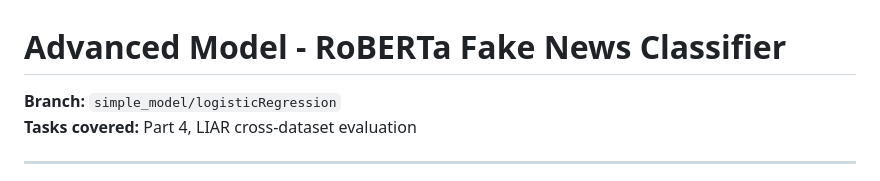
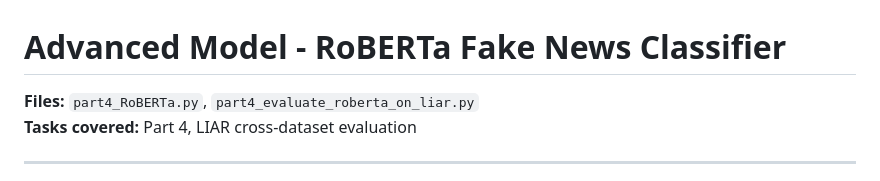
Before and after one commit to RobinQuanNguyen/LUT-Fake-news-detection, a Markdown page: Code/lr_roberta/README_RoBERTa.md, the part around the change. Drawn GitHub-style.

```diff
--- a/Code/lr_roberta/README_RoBERTa.md
+++ b/Code/lr_roberta/README_RoBERTa.md
@@ -1,5 +1,5 @@
 # Advanced Model - RoBERTa Fake News Classifier
-**Branch:** `simple_model/logisticRegression`
+**Files:** `part4_RoBERTa.py`, `part4_evaluate_roberta_on_liar.py`
 **Tasks covered:** Part 4, LIAR cross-dataset evaluation
 
 ---
```
Also changed, not shown: Code/lr_roberta/README_LogisticRegression.md (+1 -1 lines).
